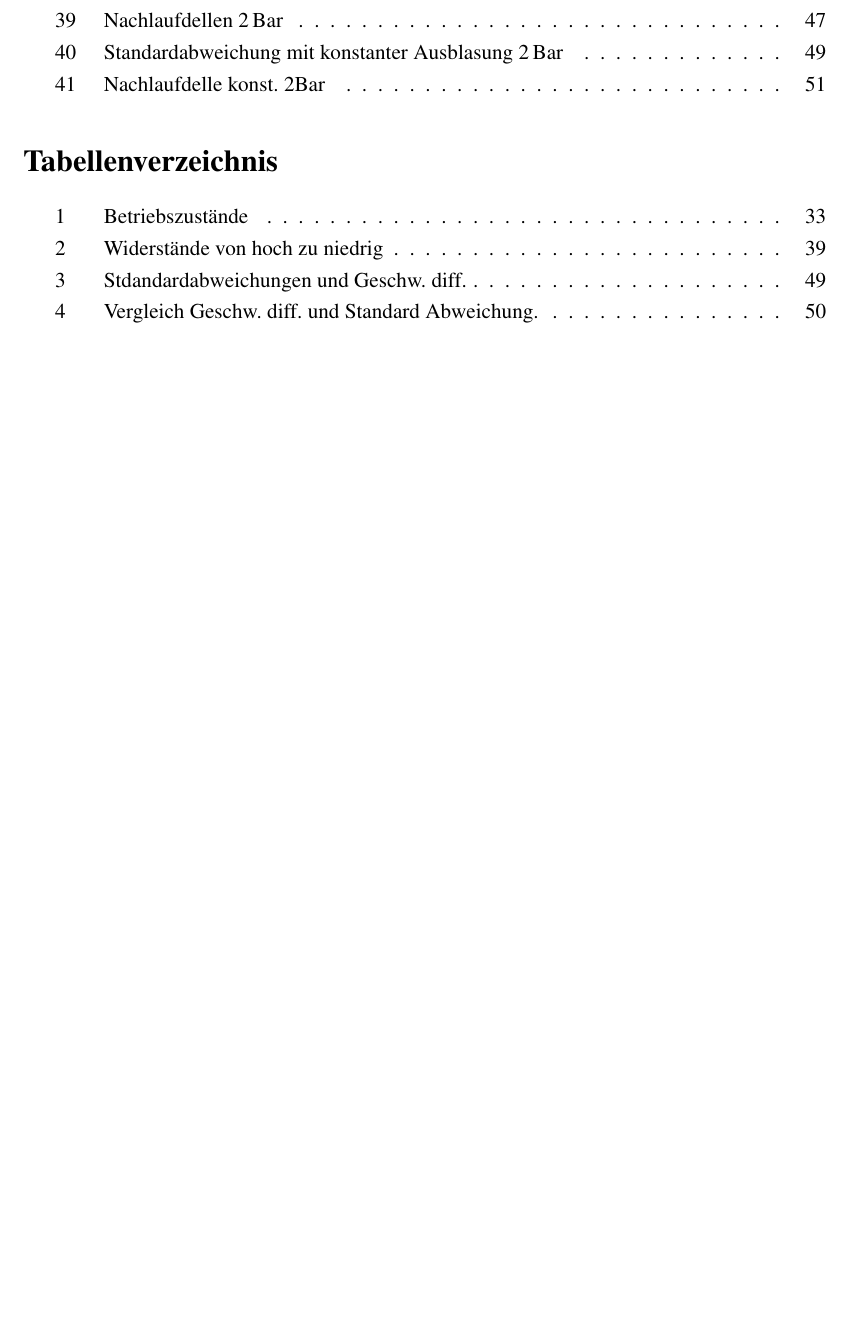
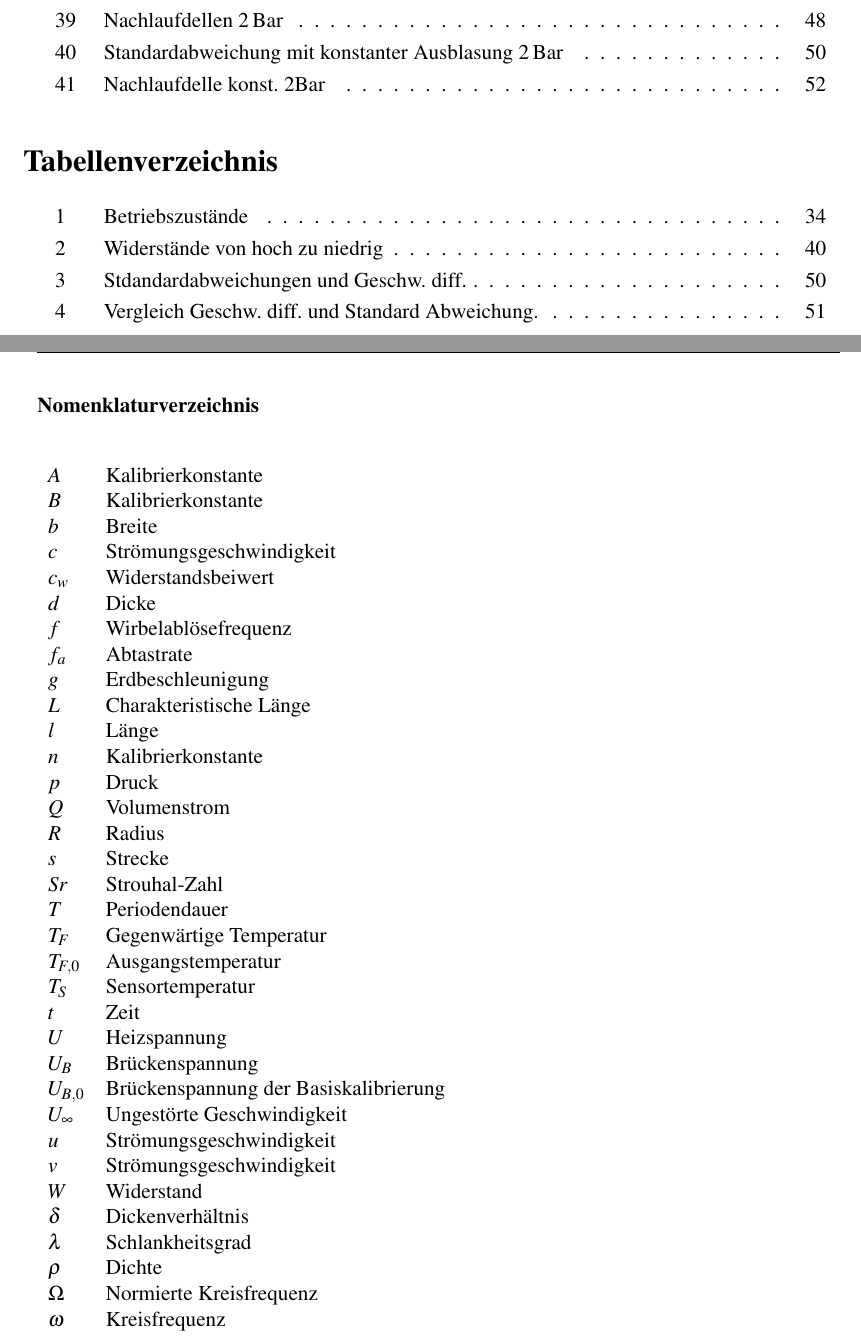
Before and after one commit to NicolaiFlemming/Projektarbeit, a LaTeX document (Bericht/document.tex): part of page 5 of 51 before the commit and two parts of pages 5 and 6 of 52 after it, the two joined at a grey line, cut so that both start at the same text, the shorter picture padded with empty space. Compiled offline with pdfLaTeX; the source files are stored in an older character set and shown here as Unicode.

Commit message:
Nomenklaturverzeichniss

```diff
--- a/Bericht/document.tex
+++ b/Bericht/document.tex
@@ -102,6 +102,47 @@
 \listoffigures
 \listoftables
 \newpage
+\textbf{Nomenklaturverzeichnis}
+\vspace{0.5cm}
+\begin{table}[H]
+	\begin{tabular}{ll}
+		$A$          & Kalibrierkonstante          \\
+		$B$          & Kalibrierkonstante                    \\
+		$b$          & Breite                                \\
+		$c$          & Strömungsgeschwindigkeit              \\
+		$c_w$        & Widerstandsbeiwert                    \\
+		$d$          & Dicke                                 \\
+		$f$          & Wirbelablösefrequenz                  \\
+		$f_a$        & Abtastrate                            \\
+		$g$          & Erdbeschleunigung                     \\
+		$L$          & Charakteristische Länge               \\
+		$l$          & Länge                                 \\
+		$n$          & Kalibrierkonstante                    \\
+		$p$          & Druck                                 \\
+		$Q$          & Volumenstrom                          \\
+		$R$          & Radius                         \\
+		$s$          & Strecke                               \\
+		$Sr$         & Strouhal-Zahl                         \\
+		$T$          & Periodendauer                         \\
+		$T_F$        & Gegenwärtige Temperatur               \\
+		$T_{F,0}$    & Ausgangstemperatur                    \\
+		$T_S$        & Sensortemperatur                      \\
+		$t$          & Zeit                                  \\
+		$U$          & Heizspannung                          \\
+		$U_B$        & Brückenspannung                       \\
+		$U_{B,0}$    & Brückenspannung der Basiskalibrierung \\
+		$U_{\infty}$ & Ungestörte Geschwindigkeit            \\
+		$u$          & Strömungsgeschwindigkeit              \\
+		$v$          & Strömungsgeschwindigkeit              \\
+		$W$          & Widerstand                            \\
+		$\delta$     & Dickenverhältnis                                 \\
+		$\lambda$    & Schlankheitsgrad                      \\
+		$\rho$       & Dichte                                \\
+		$\Omega$     & Normierte Kreisfrequenz               \\
+		$\omega$     & Kreisfrequenz
+	\end{tabular}
+\end{table}
+\newpage
 
 	\section{Einleitung (T) }
 	\label{sec:Einleitung}
```
Also changed, not shown: Bericht/document.tex (2 more changed lines), 6 other files.
